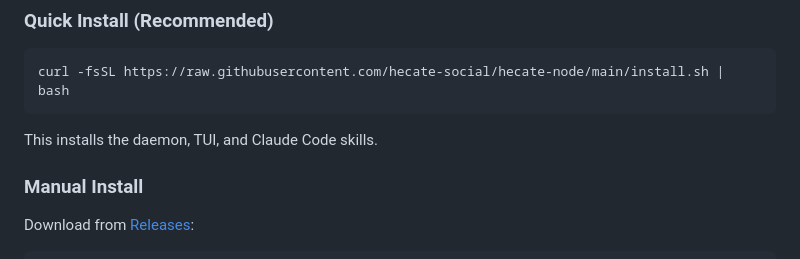
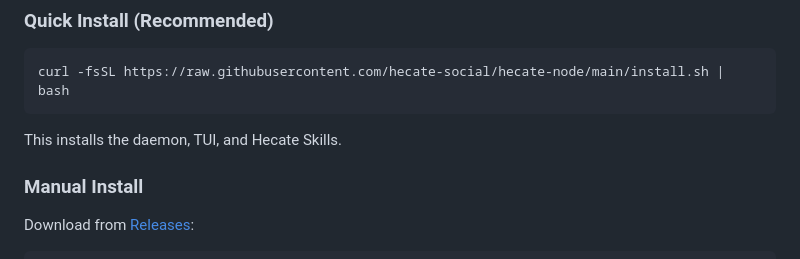
Before and after one commit to hecate-social/hecate-daemon, a Markdown page: README.md, the part around the change. Rendered like a GitHub page.

Commit message:
docs: Replace Claude Code skills with Hecate Skills in README

````diff
--- a/README.md
+++ b/README.md
@@ -30,7 +30,7 @@ Hecate is a lightweight daemon that runs alongside AI agents, providing:
 curl -fsSL https://raw.githubusercontent.com/hecate-social/hecate-node/main/install.sh | bash
 ```
 
-This installs the daemon, TUI, and Claude Code skills.
+This installs the daemon, TUI, and Hecate Skills.
 
 ### Manual Install
 
````
